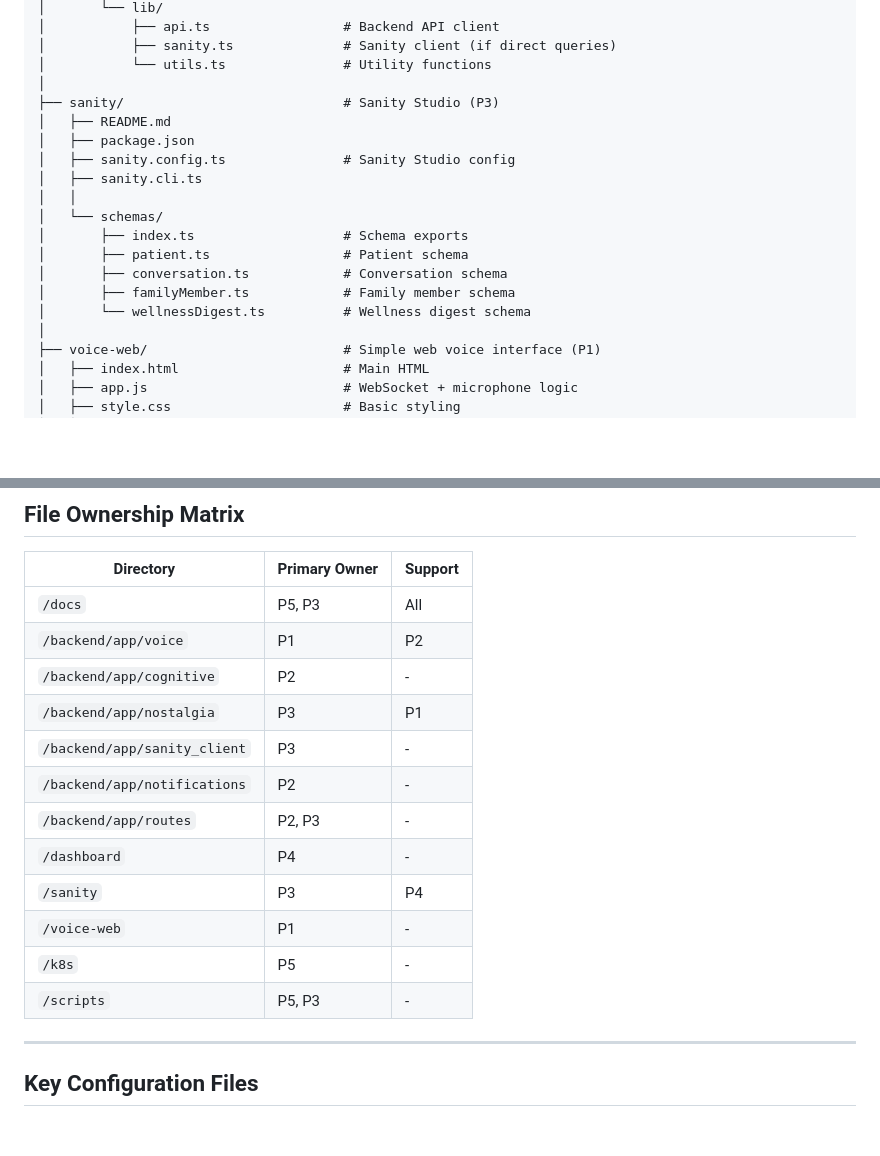
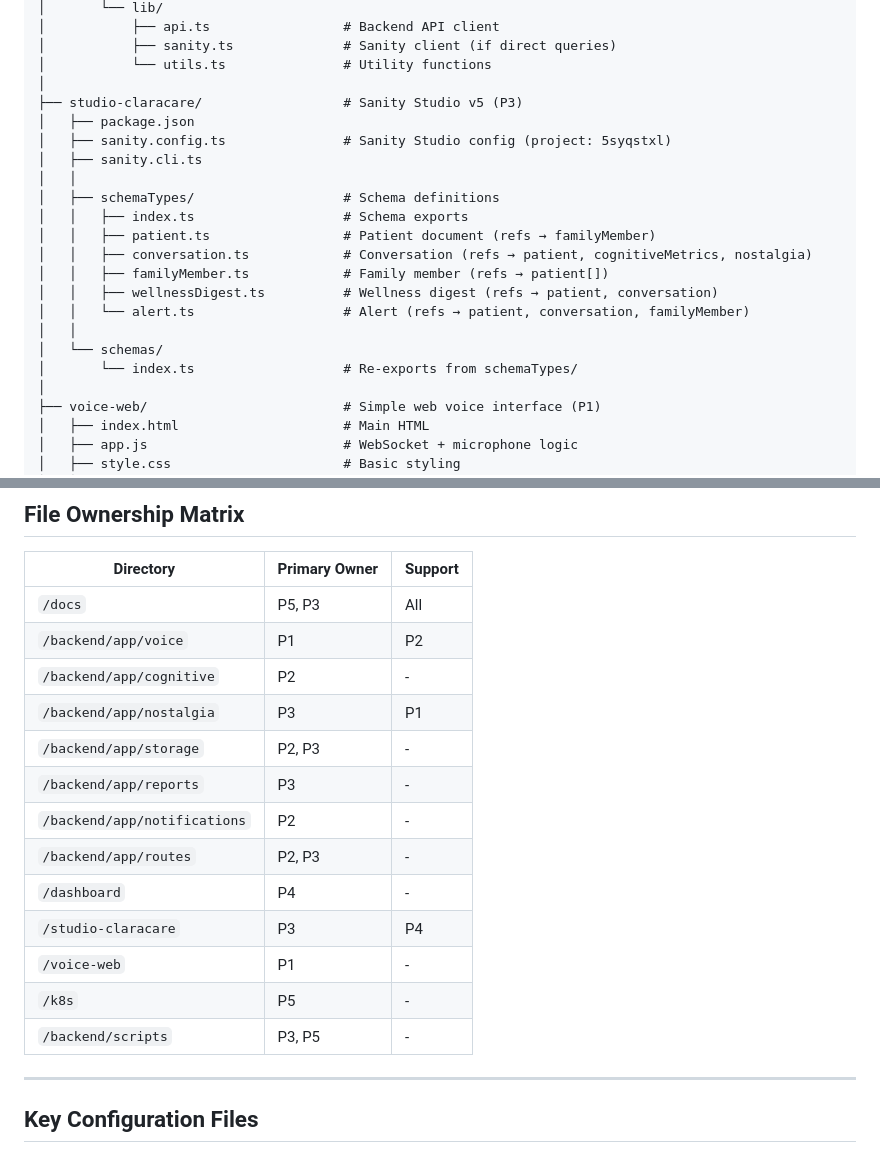
Before and after one commit to Mrnidhi/clara-care, a Markdown page: docs/06-PROJECT-STRUCTURE.md, 2 parts joined by grey strips. Rendered like a GitHub page; blank space fills up the shorter version.

Commit message:
Update tech stack and project structure docs with new integrations

```diff
--- a/docs/06-PROJECT-STRUCTURE.md
+++ b/docs/06-PROJECT-STRUCTURE.md
@@ -136,18 +152,21 @@ claracare/
 │           ├── sanity.ts              # Sanity client (if direct queries)
 │           └── utils.ts               # Utility functions
 │
-├── sanity/                            # Sanity Studio (P3)
-│   ├── README.md
+├── studio-claracare/                  # Sanity Studio v5 (P3)
 │   ├── package.json
-│   ├── sanity.config.ts               # Sanity Studio config
+│   ├── sanity.config.ts               # Sanity Studio config (project: 5syqstxl)
 │   ├── sanity.cli.ts
 │   │
+│   ├── schemaTypes/                   # Schema definitions
+│   │   ├── index.ts                   # Schema exports
+│   │   ├── patient.ts                 # Patient document (refs → familyMember)
+│   │   ├── conversation.ts            # Conversation (refs → patient, cognitiveMetrics, nostalgia)
+│   │   ├── familyMember.ts            # Family member (refs → patient[])
+│   │   ├── wellnessDigest.ts          # Wellness digest (refs → patient, conversation)
+│   │   └── alert.ts                   # Alert (refs → patient, conversation, familyMember)
+│   │
 │   └── schemas/
-│       ├── index.ts                   # Schema exports
-│       ├── patient.ts                 # Patient schema
-│       ├── conversation.ts            # Conversation schema
-│       ├── familyMember.ts            # Family member schema
-│       └── wellnessDigest.ts          # Wellness digest schema
+│       └── index.ts                   # Re-exports from schemaTypes/
 │
 ├── voice-web/                         # Simple web voice interface (P1)
 │   ├── index.html                     # Main HTML
@@ -181,14 +200,15 @@ claracare/
 | `/backend/app/voice` | P1 | P2 |
 | `/backend/app/cognitive` | P2 | - |
 | `/backend/app/nostalgia` | P3 | P1 |
-| `/backend/app/sanity_client` | P3 | - |
+| `/backend/app/storage` | P2, P3 | - |
+| `/backend/app/reports` | P3 | - |
 | `/backend/app/notifications` | P2 | - |
 | `/backend/app/routes` | P2, P3 | - |
 | `/dashboard` | P4 | - |
-| `/sanity` | P3 | P4 |
+| `/studio-claracare` | P3 | P4 |
 | `/voice-web` | P1 | - |
 | `/k8s` | P5 | - |
-| `/scripts` | P5, P3 | - |
+| `/backend/scripts` | P3, P5 | - |
 
 ---
 
```
Also changed, not shown: other parts of docs/06-PROJECT-STRUCTURE.md (+65 -48 lines), docs/01-TECH-STACK.md (+7 -3 lines), docs/dorothy-cognitive-insights-30days.md (added, +101 -0 lines).
